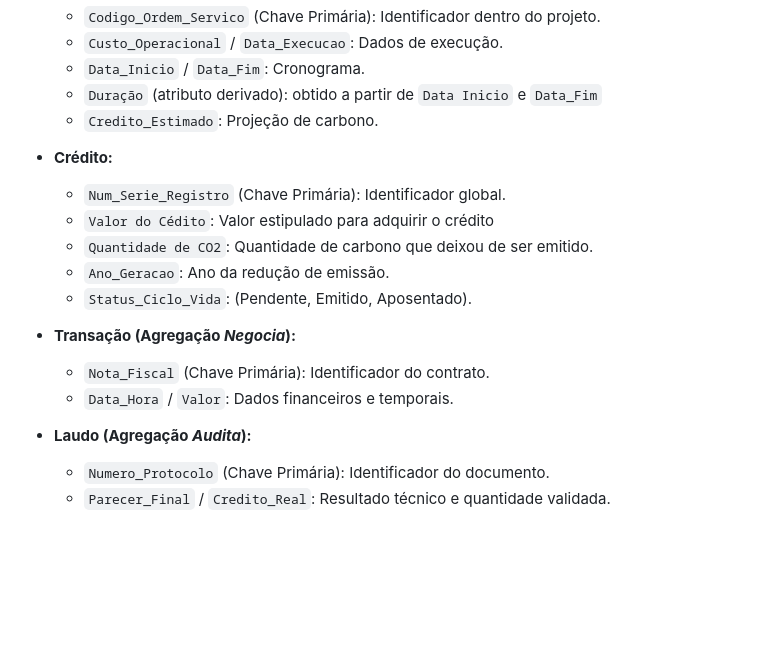
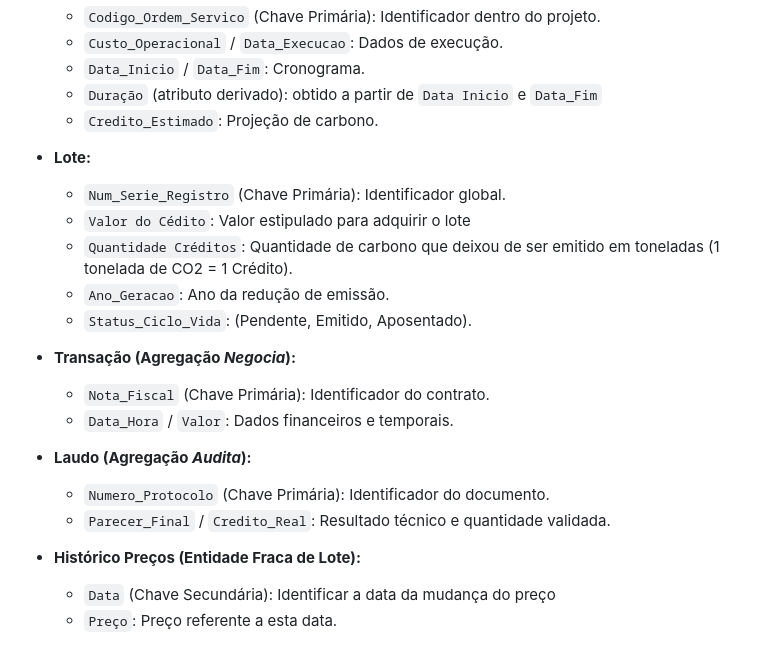
Before and after one commit to ItaloCarlosMartinsBresciani/Trabalho_BD, a Markdown page: texto_descritivo_MER.md, the part around one of its changes. GitHub-like rendering; blank space fills up the shorter version.

```diff
--- a/texto_descritivo_MER.md
+++ b/texto_descritivo_MER.md
@@ -82,10 +87,10 @@
   * `Duração` (atributo derivado): obtido a partir de `Data Inicio` e `Data_Fim`
   * `Credito_Estimado`: Projeção de carbono.
 
-* **Crédito:**
+* **Lote:**
   * `Num_Serie_Registro` (Chave Primária): Identificador global.
-  * `Valor do Cédito`: Valor estipulado para adquirir o crédito
-  * `Quantidade de CO2`: Quantidade de carbono que deixou de ser emitido.
+  * `Valor do Cédito`: Valor estipulado para adquirir o lote
+  * `Quantidade Créditos`: Quantidade de carbono que deixou de ser emitido em toneladas (1 tonelada de CO2 = 1 Crédito).
   * `Ano_Geracao`: Ano da redução de emissão.
   * `Status_Ciclo_Vida`: (Pendente, Emitido, Aposentado).
 
@@ -96,3 +101,7 @@
 * **Laudo (Agregação *Audita*):**
   * `Numero_Protocolo` (Chave Primária): Identificador do documento.
   * `Parecer_Final` / `Credito_Real`: Resultado técnico e quantidade validada.
+
+* **Histórico Preços (Entidade Fraca de Lote):**
+  * `Data` (Chave Secundária): Identificar a data da mudança do preço
+  * `Preço`: Preço referente a esta data.
```
Also changed, not shown: other parts of texto_descritivo_MER.md (+13 -8 lines).
